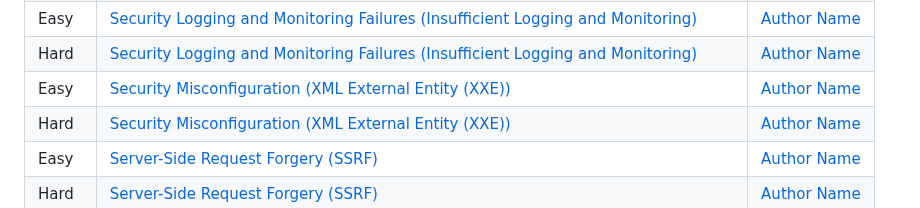
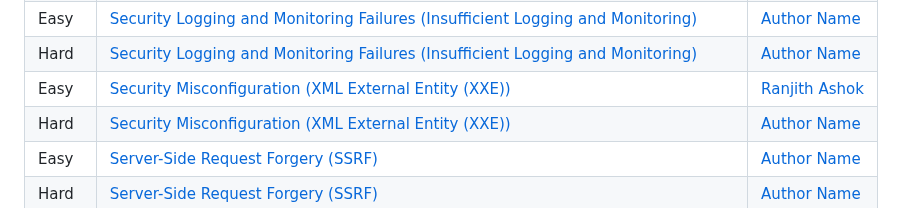
Before and after one commit to NullChapter/Challenges_2023_OWASP_10, a Markdown page: README.md, the part around the change. GitHub-like rendering.

```diff
--- a/README.md
+++ b/README.md
@@ -39,7 +39,7 @@ This repository contains OWASP Top 10 CTF challenges designed to test your skill
 | Hard | [Insecure Design](./Insecure%20Design/hard)| [Author Name](https://github.com/authorusername) |
 | Easy | [Security Logging and Monitoring Failures (Insufficient Logging and Monitoring)](./Security%20Logging%20and%20Monitoring%20Failures%20(Insufficient%20Logging%20and%20Monitoring)/easy)| [Author Name](https://github.com/authorusername) |
 | Hard | [Security Logging and Monitoring Failures (Insufficient Logging and Monitoring)](./Security%20Logging%20and%20Monitoring%20Failures%20(Insufficient%20Logging%20and%20Monitoring)/hard)| [Author Name](https://github.com/authorusername) |
-| Easy | [Security Misconfiguration (XML External Entity (XXE))](./Security%20Misconfiguration%20(XML%20External%20Entity%20(XXE))/easy)| [Author Name](https://github.com/authorusername) |
+| Easy | [Security Misconfiguration (XML External Entity (XXE))](./Security%20Misconfiguration%20(XML%20External%20Entity%20(XXE))/easy)| [Ranjith Ashok](https://github.com/ranjithashok003) |
 | Hard | [Security Misconfiguration (XML External Entity (XXE))](./Security%20Misconfiguration%20(XML%20External%20Entity%20(XXE))/hard)| [Author Name](https://github.com/authorusername) |
 | Easy | [Server-Side Request Forgery (SSRF)](./Server-Side%20Request%20Forgery%20(SSRF)/easy)| [Author Name](https://github.com/authorusername) |
 | Hard | [Server-Side Request Forgery (SSRF)](./Server-Side%20Request%20Forgery%20(SSRF)/hard)| [Author Name](https://github.com/authorusername) |
```
